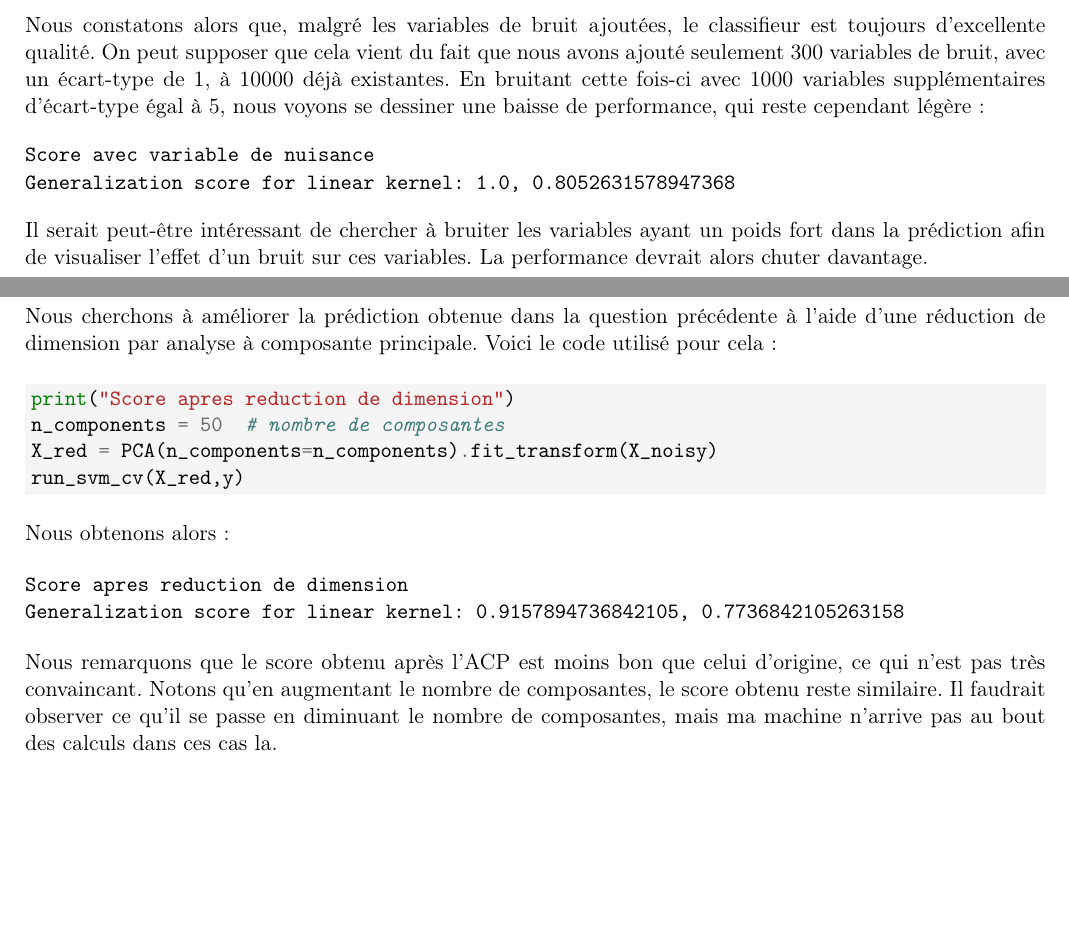
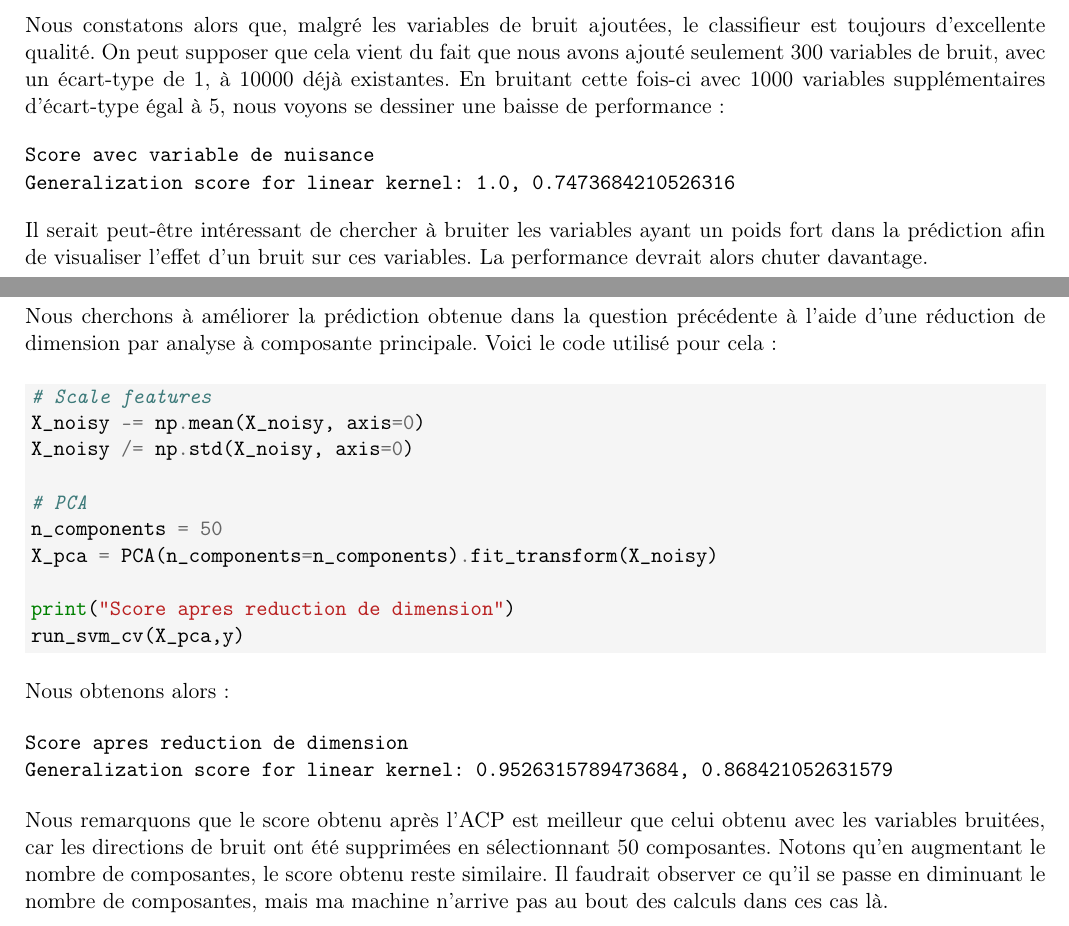
Before and after one commit to cmottier/TP3_Apprentissage_stat, a LaTeX document (Rapport_tex/TP3.tex): two parts of pages 6 and 7 of 7, joined at a grey line, cut so that both start at the same text, the shorter picture padded with empty space. Compiled offline with pdfLaTeX.

Commit message:
Correction PCA

```diff
--- a/Rapport_tex/TP3.tex
+++ b/Rapport_tex/TP3.tex
@@ -318,11 +318,11 @@ Generalization score for linear kernel: 1.0, 0.9105263157894737
 
 
 Nous constatons alors que, malgré les variables de bruit ajoutées, le classifieur est toujours d'excellente qualité. On peut supposer que cela vient du fait que nous avons ajouté seulement 300 variables de bruit, avec un écart-type de 1, à 10000 déjà existantes.
-En bruitant cette fois-ci avec 1000 variables supplémentaires d'écart-type égal à 5, nous voyons se dessiner une baisse de performance, qui reste cependant légère :
+En bruitant cette fois-ci avec 1000 variables supplémentaires d'écart-type égal à 5, nous voyons se dessiner une baisse de performance :
 
 \begin{verbatim}
 Score avec variable de nuisance
-Generalization score for linear kernel: 1.0, 0.8052631578947368
+Generalization score for linear kernel: 1.0, 0.7473684210526316
 \end{verbatim}
 
 Il serait peut-être intéressant de chercher à bruiter les variables ayant un poids fort dans la prédiction afin de visualiser l'effet d'un bruit sur ces variables. La performance devrait alors chuter davantage.
@@ -338,20 +338,26 @@ Il serait peut-être intéressant de chercher à bruiter les variables ayant un
 Nous cherchons à améliorer la prédiction obtenue dans la question précédente à l'aide d'une réduction de dimension par analyse à composante principale. Voici le code utilisé pour cela :
 
 \begin{minted}[bgcolor=gray!8]{python}
+# Scale features
+X_noisy -= np.mean(X_noisy, axis=0)
+X_noisy /= np.std(X_noisy, axis=0)
+
+# PCA
+n_components = 50
+X_pca = PCA(n_components=n_components).fit_transform(X_noisy)
+
 print("Score apres reduction de dimension")
-n_components = 50  # nombre de composantes
-X_red = PCA(n_components=n_components).fit_transform(X_noisy)
-run_svm_cv(X_red,y)
+run_svm_cv(X_pca,y)
 \end{minted}
 
 Nous obtenons alors :
 
 \begin{verbatim}
 Score apres reduction de dimension
-Generalization score for linear kernel: 0.9157894736842105, 0.7736842105263158
+Generalization score for linear kernel: 0.9526315789473684, 0.868421052631579
 \end{verbatim}
 
-Nous remarquons que le score obtenu après l'ACP est moins bon que celui d'origine, ce qui n'est pas très convaincant. Notons qu'en augmentant le nombre de composantes, le score obtenu reste similaire. Il faudrait observer ce qu'il se passe en diminuant le nombre de composantes, mais ma machine n'arrive pas au bout des calculs dans ces cas la.
+Nous remarquons que le score obtenu après l'ACP est meilleur que celui obtenu avec les variables bruitées, car les directions de bruit ont été supprimées en sélectionnant 50 composantes. Notons qu'en augmentant le nombre de composantes, le score obtenu reste similaire. Il faudrait observer ce qu'il se passe en diminuant le nombre de composantes, mais ma machine n'arrive pas au bout des calculs dans ces cas là.
 
 
 
```
Also changed, not shown: Codes/TP3_mottier.py (+4 -0 lines), Rapport_tex/TP3.pdf.
